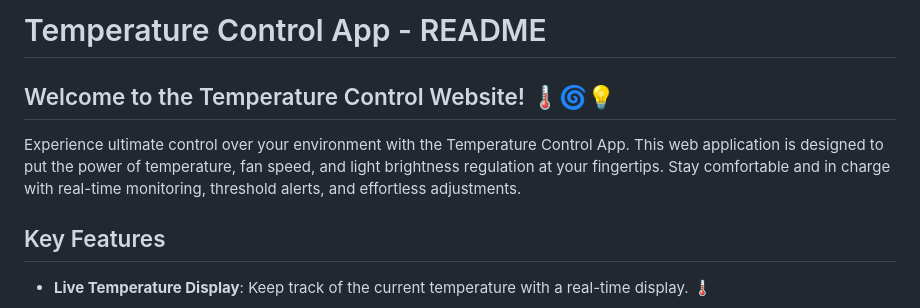
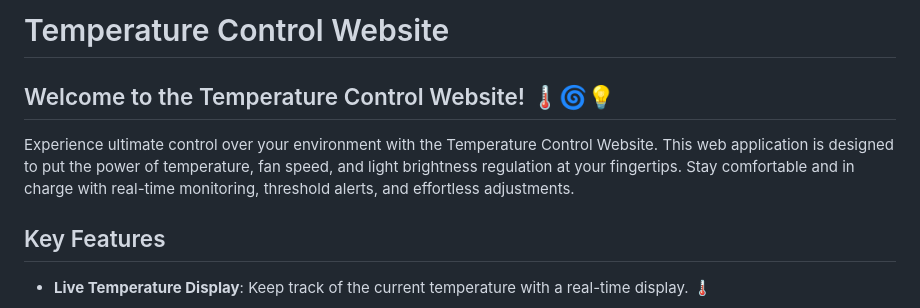
Before and after one commit to Sannitya-13/Virtual-Auditing, a Markdown page: README.md, the part around the change. GitHub-like rendering.

```diff
--- a/README.md
+++ b/README.md
@@ -1,9 +1,9 @@
-# Temperature Control App - README
+# Temperature Control Website
 
 ## Welcome to the Temperature Control Website! 🌡️🌀💡
 
 
-Experience ultimate control over your environment with the Temperature Control App. This web application is designed to put the power of temperature, fan speed, and light brightness regulation at your fingertips. Stay comfortable and in charge with real-time monitoring, threshold alerts, and effortless adjustments.
+Experience ultimate control over your environment with the Temperature Control Website. This web application is designed to put the power of temperature, fan speed, and light brightness regulation at your fingertips. Stay comfortable and in charge with real-time monitoring, threshold alerts, and effortless adjustments.
 
 ## Key Features
 
```
